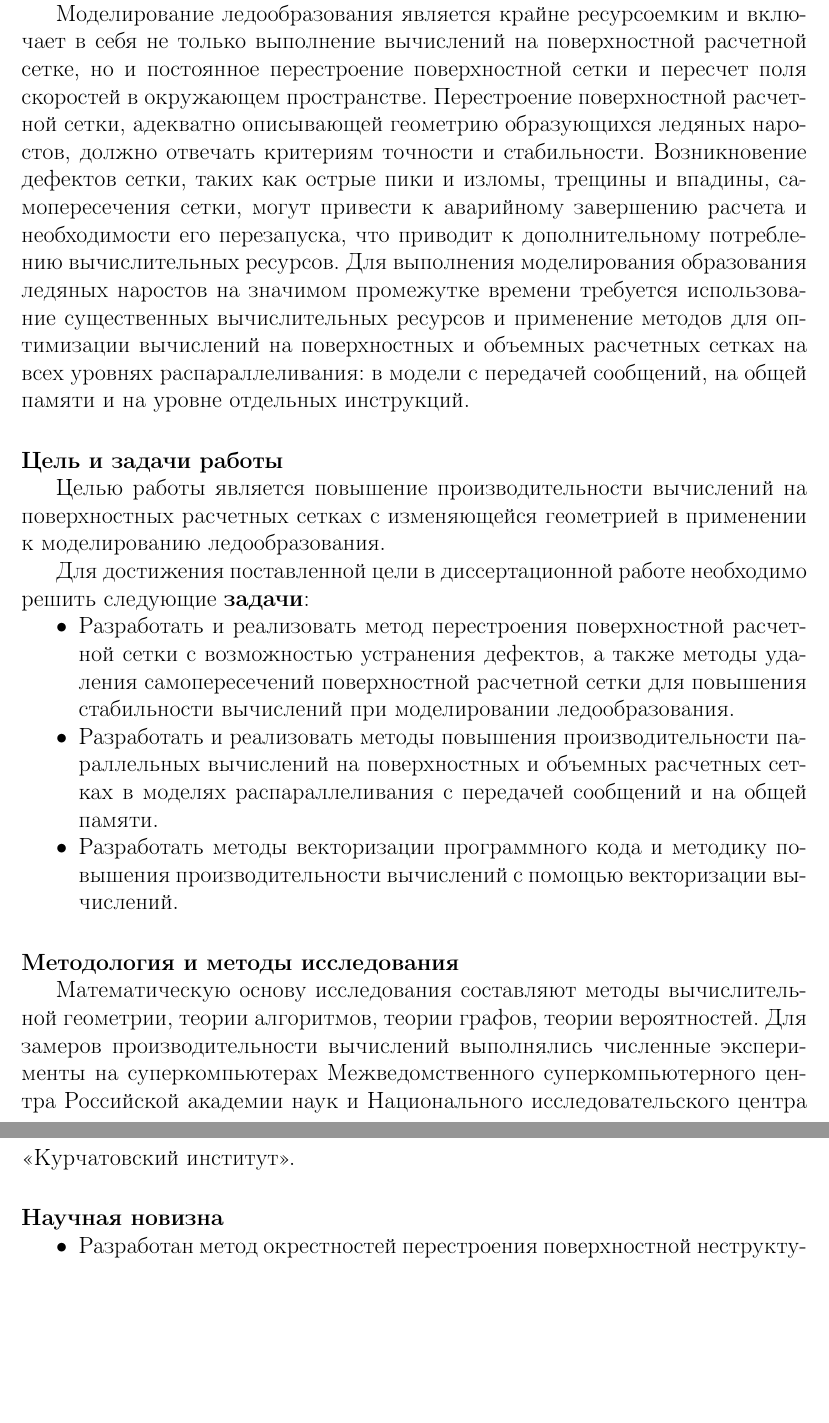
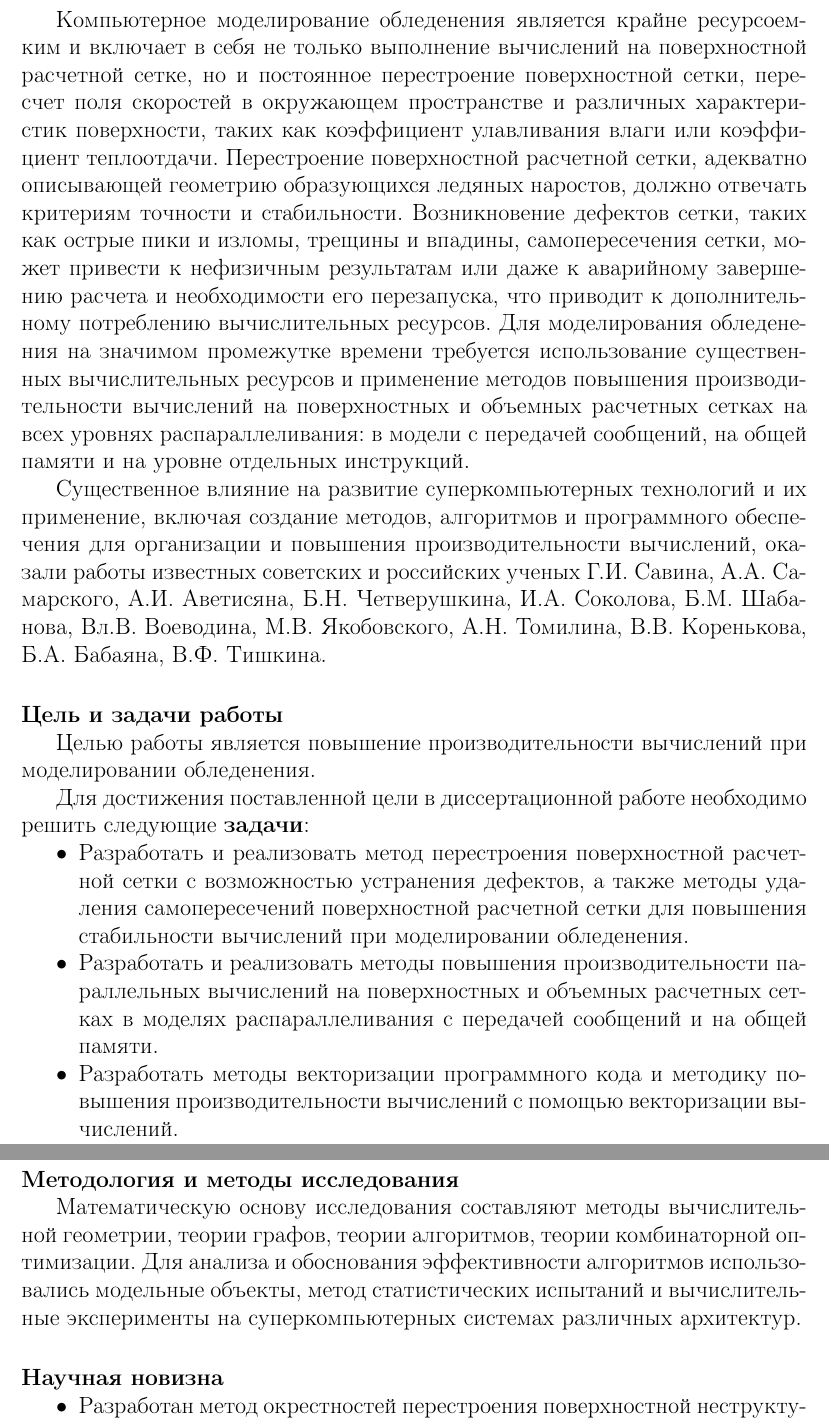
Before and after one commit to r-aax/phd, a LaTeX document (text/text_autoreferat.tex, which reads text/text_goal.tex, text/text_methodology.tex, text/text_tasks.tex): two parts of pages 5 and 6 of 47, joined at a grey line, cut so that both start at the same text, the shorter picture padded with empty space. Compiled offline with pdfLaTeX.

Commit message:
methodology

```diff
--- a/text/text_autoreferat.tex
+++ b/text/text_autoreferat.tex
@@ -277,11 +275,13 @@ r
 При этом перестроение должно выполняться таким образом, чтобы изменение объема рассматриваемого тела соответствовало вычисленному на первом этапе макроитерации объему накопленного в ячейках льда.
 После перестроения поверхностной расчетной сетки необходимо произвести пересчет поля скоростей вокруг нее, так как изменение геометрии поверхности существенным образом влияет на картину обтекания.
-После пересчета поля скоростей моделирование процесса обледенения может быть продолжено.
+После пересчета поля скоростей моделирование обледенения может быть продолжено.
 
-Моделирование ледообразования является крайне ресурсоемким и включает в себя не только выполнение вычислений на поверхностной расчетной сетке, но и постоянное перестроение поверхностной сетки и пересчет поля скоростей в окружающем пространстве.
+Компьютерное моделирование обледенения является крайне ресурсоемким и включает в себя не только выполнение вычислений на поверхностной расчетной сетке, но и постоянное перестроение поверхностной сетки, пересчет поля скоростей в окружающем пространстве и различных характеристик поверхности, таких как коэффициент улавливания влаги или коэффициент теплоотдачи.
 Перестроение поверхностной расчетной сетки, адекватно описывающей геометрию образующихся ледяных наростов, должно отвечать критериям точности и стабильности.
-Возникновение дефектов сетки, таких как острые пики и изломы, трещины и впадины, самопересечения сетки, могут привести к аварийному завершению расчета и необходимости его перезапуска, что приводит к дополнительному потреблению вычислительных ресурсов.
-Для выполнения моделирования образования ледяных наростов на значимом промежутке времени требуется использование существенных вычислительных ресурсов и применение методов для оптимизации вычислений на поверхностных и объемных расчетных сетках на всех уровнях распараллеливания: в модели с передачей сообщений, на общей памяти и на уровне отдельных инструкций.
+Возникновение дефектов сетки, таких как острые пики и изломы, трещины и впадины, самопересечения сетки, может привести к нефизичным результатам или даже к аварийному завершению расчета и необходимости его перезапуска, что приводит к дополнительному потреблению вычислительных ресурсов.
+Для моделирования обледенения на значимом промежутке времени требуется использование существенных вычислительных ресурсов и применение методов повышения производительности вычислений на поверхностных и объемных расчетных сетках на всех уровнях распараллеливания: в модели с передачей сообщений, на общей памяти и на уровне отдельных инструкций.
+
+Существенное влияние на развитие суперкомпьютерных технологий и их применение, включая создание методов, алгоритмов и программного обеспечения для организации и повышения производительности вычислений, оказали работы известных советских и российских ученых Г.И.~Савина, А.А.~Самарского, А.И.~Аветисяна, Б.Н.~Четверушкина, И.А. Соколова, Б.М.~Шабанова, Вл.В.~Воеводина, М.В.~Якобовского, А.Н. Томилина, В.В.~Коренькова, Б.А.~Бабаяна, В.Ф. Тишкина.
 
 \paragraph{Цель и задачи работы} \
 
@@ -289,10 +289,7 @@ r
 
 \input text_tasks.tex
 
-\paragraph{Методология и методы исследования} \
-
-Математическую основу исследования составляют методы вычислительной геометрии, теории алгоритмов, теории графов, теории вероятностей.
-Для замеров производительности вычислений выполнялись численные эксперименты на суперкомпьютерах Межведомственного суперкомпьютерного центра Российской академии наук и Национального исследовательского центра <<Курчатовский институт>>.
+\input text_methodology.tex
 
 \input text_new.tex
 
--- a/text/text_goal.tex
+++ b/text/text_goal.tex
@@ -1 +1 @@
-Целью работы является повышение производительности вычислений на поверхностных расчетных сетках с изменяющейся геометрией в применении к моделированию ледообразования.
+Целью работы является повышение производительности вычислений при моделировании обледенения.
--- /dev/null
+++ b/text/text_methodology.tex
@@ -0,0 +1,4 @@
+\paragraph{Методология и методы исследования} \
+
+Математическую основу исследования составляют методы вычислительной геометрии, теории графов, теории алгоритмов, теории комбинаторной оптимизации.
+Для анализа и обоснования эффективности алгоритмов использовались модельные объекты, метод статистических испытаний и вычислительные эксперименты на суперкомпьютерных системах различных архитектур.
--- a/text/text_tasks.tex
+++ b/text/text_tasks.tex
@@ -1,6 +1,6 @@
 Для достижения поставленной цели в диссертационной работе необходимо решить следующие \textbf{задачи}:
 \begin{itemize}[noitemsep,topsep=0pt,parsep=0pt,partopsep=0pt]
-\item Разработать и реализовать метод перестроения поверхностной расчетной сетки с возможностью устранения дефектов, а также методы удаления самопересечений поверхностной расчетной сетки для повышения стабильности вычислений при моделировании ледообразования.
+\item Разработать и реализовать метод перестроения поверхностной расчетной сетки с возможностью устранения дефектов, а также методы удаления самопересечений поверхностной расчетной сетки для повышения стабильности вычислений при моделировании обледенения.
 \item Разработать и реализовать методы повышения производительности параллельных вычислений на поверхностных и объемных расчетных сетках в моделях распараллеливания с передачей сообщений и на общей памяти.
 \item Разработать методы векторизации программного кода и методику повышения производительности вычислений с помощью векторизации вычислений.
 \end{itemize}
```
Also changed, not shown: text/text_intro.tex (+1 -4 lines), text/text_autoreferat.tex (24 more changed lines).
